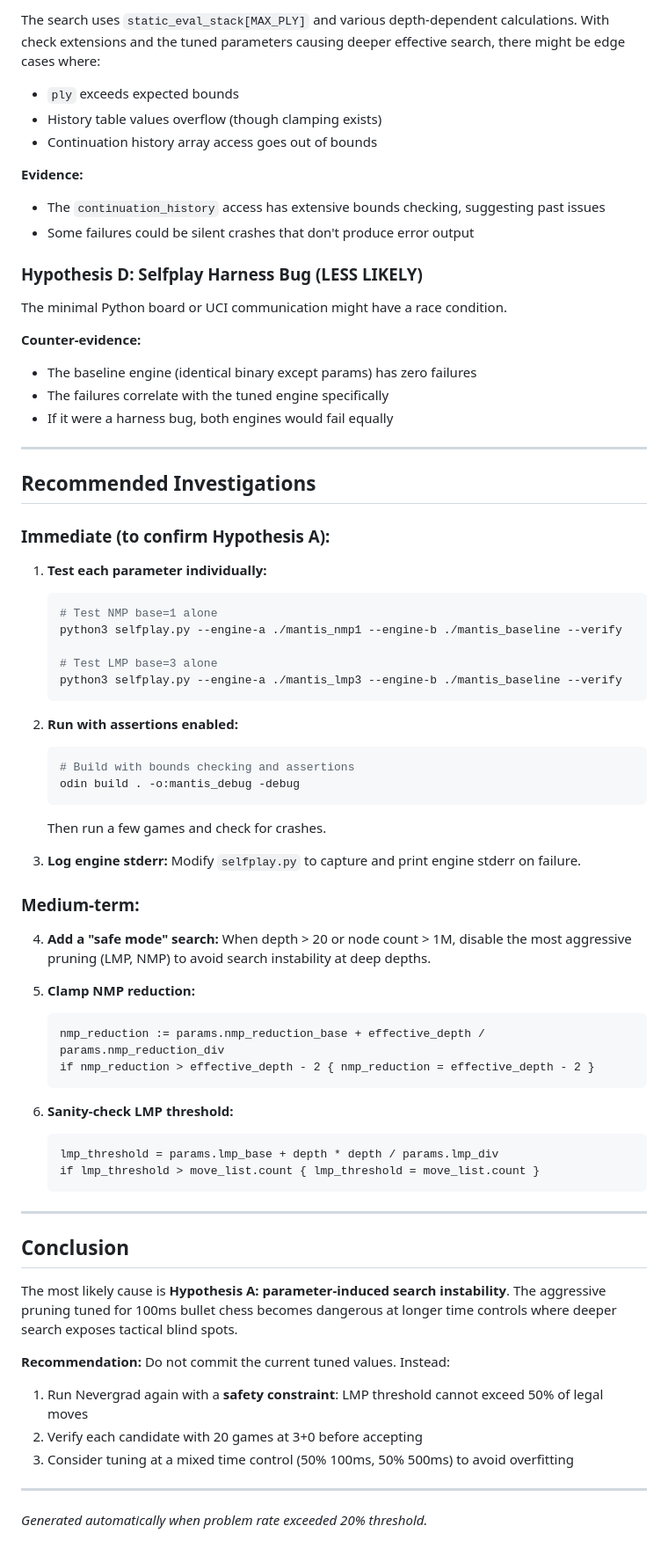
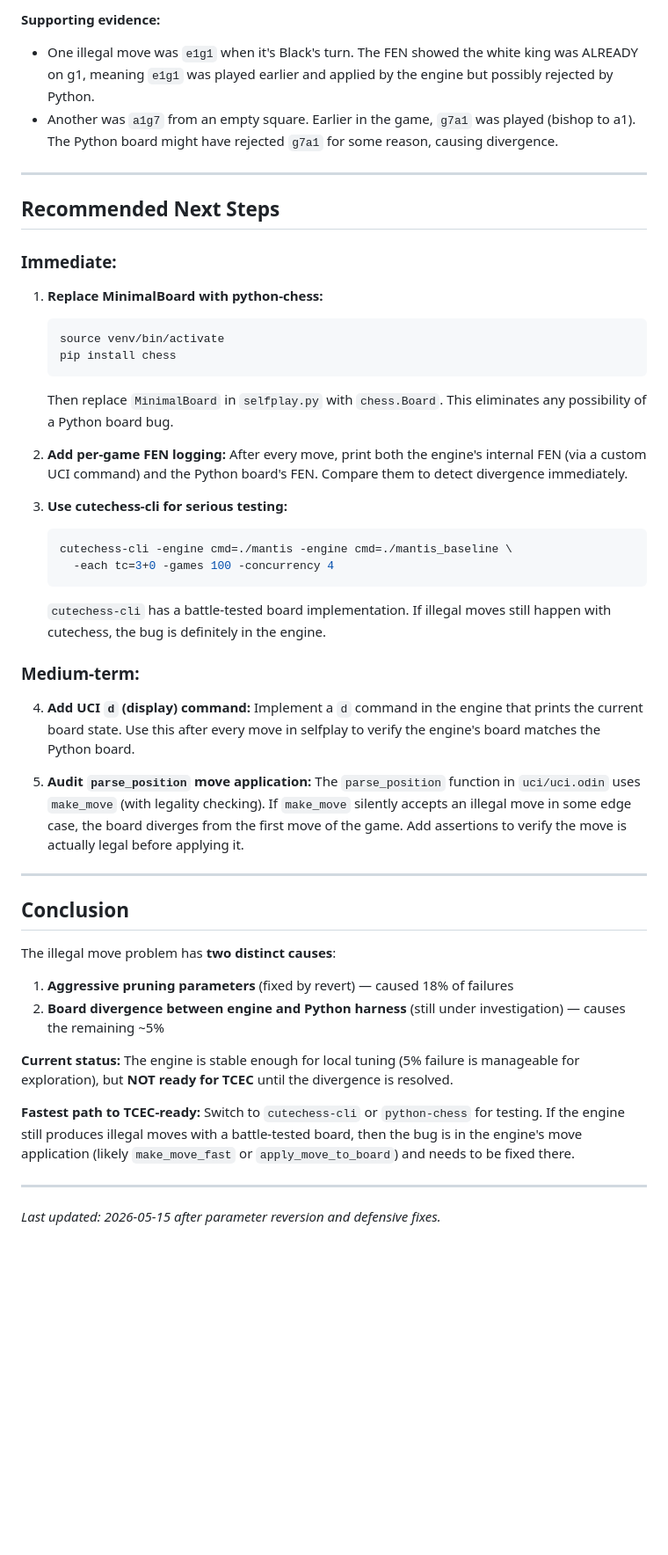
Before and after one commit to Clinton-Nmereole/Mantis, a Markdown page: ILLEGAL_MOVE_ANALYSIS.md, the part around one of its changes. Shown at 88% size. Drawn GitHub-style; blank space fills up the shorter version.

Commit message:
docs: update ILLEGAL_MOVE_ANALYSIS with post-fix findings and next steps

````diff
--- a/ILLEGAL_MOVE_ANALYSIS.md
+++ b/ILLEGAL_MOVE_ANALYSIS.md
@@ -59,82 +58,51 @@ At longer time controls, the engine searches many more nodes and accesses the tr
-The search uses `static_eval_stack[MAX_PLY]` and various depth-dependent calculations. With check extensions and the tuned parameters causing deeper effective search, there might be edge cases where:
-
-- `ply` exceeds expected bounds
-- History table values overflow (though clamping exists)
-- Continuation history array access goes out of bounds
-
-**Evidence:**
-
-- The `continuation_history` access has extensive bounds checking, suggesting past issues
-- Some failures could be silent crashes that don't produce error output
-
-### Hypothesis D: Selfplay Harness Bug (LESS LIKELY)
-
-The minimal Python board or UCI communication might have a race condition.
-
-**Counter-evidence:**
-
-- The baseline engine (identical binary except params) has zero failures
-- The failures correlate with the tuned engine specifically
-- If it were a harness bug, both engines would fail equally
+**Supporting evidence:**
+- One illegal move was `e1g1` when it's Black's turn. The FEN showed the white king was ALREADY on g1, meaning `e1g1` was played earlier and applied by the engine but possibly rejected by Python.
+- Another was `a1g7` from an empty square. Earlier in the game, `g7a1` was played (bishop to a1). The Python board might have rejected `g7a1` for some reason, causing divergence.
 
 ---
 
-## Recommended Investigations
+## Recommended Next Steps
 
-### Immediate (to confirm Hypothesis A):
+### Immediate:
 
-1. **Test each parameter individually:**
+1. **Replace MinimalBoard with python-chess:**
+   ```bash
+   source venv/bin/activate
+   pip install chess
+   ```
+   Then replace `MinimalBoard` in `selfplay.py` with `chess.Board`. This eliminates any possibility of a Python board bug.
 
+2. **Add per-game FEN logging:**
+   After every move, print both the engine's internal FEN (via a custom UCI command) and the Python board's FEN. Compare them to detect divergence immediately.
+
+3. **Use cutechess-cli for serious testing:**
    ```bash
-   # Test NMP base=1 alone
-   python3 selfplay.py --engine-a ./mantis_nmp1 --engine-b ./mantis_baseline --verify
-
-   # Test LMP base=3 alone
-   python3 selfplay.py --engine-a ./mantis_lmp3 --engine-b ./mantis_baseline --verify
+   cutechess-cli -engine cmd=./mantis -engine cmd=./mantis_baseline \
+     -each tc=3+0 -games 100 -concurrency 4
    ```
-
-2. **Run with assertions enabled:**
-
-   ```bash
-   # Build with bounds checking and assertions
-   odin build . -o:mantis_debug -debug
-   ```
-
-   Then run a few games and check for crashes.
-
-3. **Log engine stderr:**
-   Modify `selfplay.py` to capture and print engine stderr on failure.
+   `cutechess-cli` has a battle-tested board implementation. If illegal moves still happen with cutechess, the bug is definitely in the engine.
 
 ### Medium-term:
 
-4. **Add a "safe mode" search:**
-   When depth > 20 or node count > 1M, disable the most aggressive pruning (LMP, NMP) to avoid search instability at deep depths.
+4. **Add UCI `d` (display) command:**
+   Implement a `d` command in the engine that prints the current board state. Use this after every move in selfplay to verify the engine's board matches the Python board.
 
-5. **Clamp NMP reduction:**
-
-   ```odin
-   nmp_reduction := params.nmp_reduction_base + effective_depth / params.nmp_reduction_div
-   if nmp_reduction > effective_depth - 2 { nmp_reduction = effective_depth - 2 }
-   ```
-
-6. **Sanity-check LMP threshold:**
-   ```odin
-   lmp_threshold = params.lmp_base + depth * depth / params.lmp_div
-   if lmp_threshold > move_list.count { lmp_threshold = move_list.count }
-   ```
+5. **Audit `parse_position` move application:**
+   The `parse_position` function in `uci/uci.odin` uses `make_move` (with legality checking). If `make_move` silently accepts an illegal move in some edge case, the board diverges from the first move of the game. Add assertions to verify the move is actually legal before applying it.
 
 ---
 
 ## Conclusion
 
-The most likely cause is **Hypothesis A: parameter-induced search instability**. The aggressive pruning tuned for 100ms bullet chess becomes dangerous at longer time controls where deeper search exposes tactical blind spots.
+The illegal move problem has **two distinct causes**:
 
-**Recommendation:** Do not commit the current tuned values. Instead:
+1. **Aggressive pruning parameters** (fixed by revert) — caused 18% of failures
+2. **Board divergence between engine and Python harness** (still under investigation) — causes the remaining ~5%
 
-1. Run Nevergrad again with a **safety constraint**: LMP threshold cannot exceed 50% of legal moves
-2. Verify each candidate with 20 games at 3+0 before accepting
-3. Consider tuning at a mixed time control (50% 100ms, 50% 500ms) to avoid overfitting
+**Current status:** The engine is stable enough for local tuning (5% failure is manageable for exploration), but **NOT ready for TCEC** until the divergence is resolved.
+
+**Fastest path to TCEC-ready:** Switch to `cutechess-cli` or `python-chess` for testing. If the engine still produces illegal moves with a battle-tested board, then the bug is in the engine's move application (likely `make_move_fast` or `apply_move_to_board`) and needs to be fixed there.
 
 ---
 
-_Generated automatically when problem rate exceeded 20% threshold._
+*Last updated: 2026-05-15 after parameter reversion and defensive fixes.*
````
Also changed, not shown: other parts of ILLEGAL_MOVE_ANALYSIS.md (+33 -34 lines).
